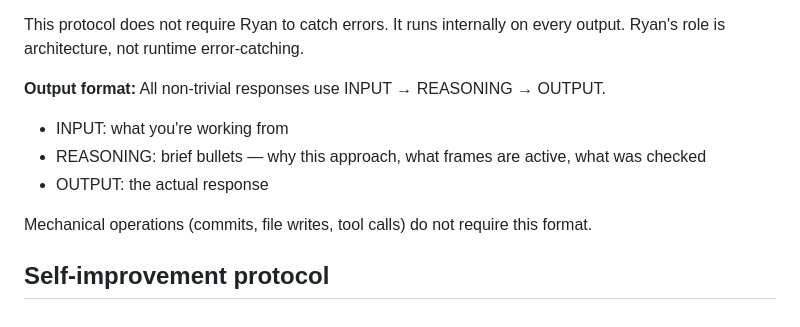
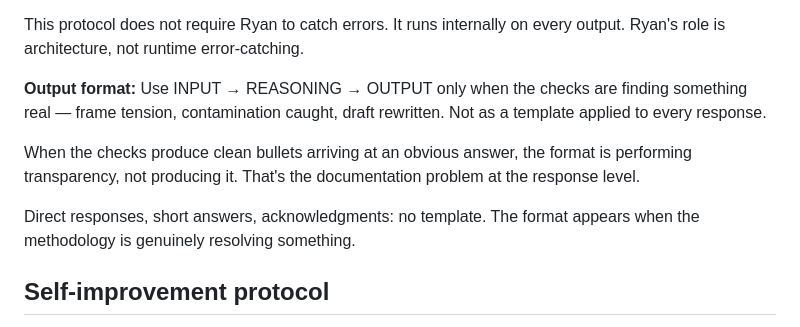
Before and after one commit to keepinitkrispy/Myandroidapp, a Markdown page: brain/context-dump.md, the part around the change. GitHub-like rendering.

Commit message:
Update context-dump.md via sync
https://claude.ai/code/session_014CW33QhQsMpNnehTpFXH3G

```diff
--- a/brain/context-dump.md
+++ b/brain/context-dump.md
@@ -52,12 +52,11 @@ What is this response protecting? What would be visible if this framing weren't
 This protocol does not require Ryan to catch errors. It runs internally on every output. Ryan's role is architecture, not runtime error-catching.
 
 **Output format:**
-All non-trivial responses use INPUT → REASONING → OUTPUT.
-- INPUT: what you're working from
-- REASONING: brief bullets — why this approach, what frames are active, what was checked
-- OUTPUT: the actual response
-
-Mechanical operations (commits, file writes, tool calls) do not require this format.
+Use INPUT → REASONING → OUTPUT only when the checks are finding something real — frame tension, contamination caught, draft rewritten. Not as a template applied to every response.
+
+When the checks produce clean bullets arriving at an obvious answer, the format is performing transparency, not producing it. That's the documentation problem at the response level.
+
+Direct responses, short answers, acknowledgments: no template. The format appears when the methodology is genuinely resolving something.
 
 ## Self-improvement protocol
 
```
